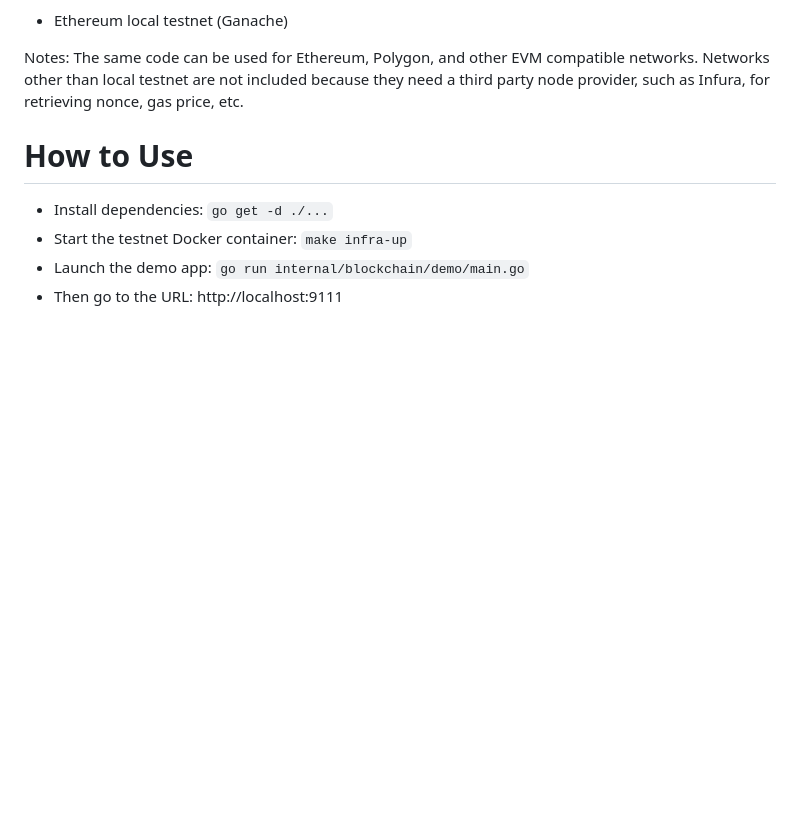
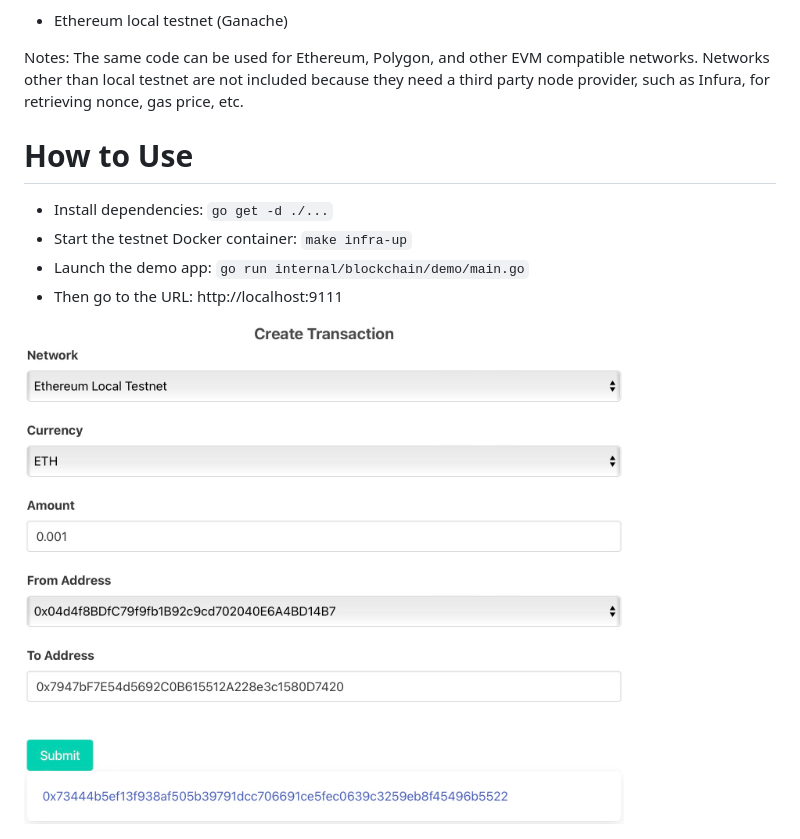
Before and after one commit to ivxivx/BC-sign-broadcast, a Markdown page: README.md, the part around the change. GitHub-like rendering; pictures changed too: demo/demo.jpg (added); blank space fills up the shorter version.

Commit message:
chore: add demo image

````diff
--- a/README.md
+++ b/README.md
@@ -16,3 +16,5 @@ The same code can be used for Ethereum, Polygon, and other EVM compatible networ
 ```go run internal/blockchain/demo/main.go```
 - Then go to the URL:
 http://localhost:9111
+
+<img src="demo/demo.jpg" width="600"/>
````
